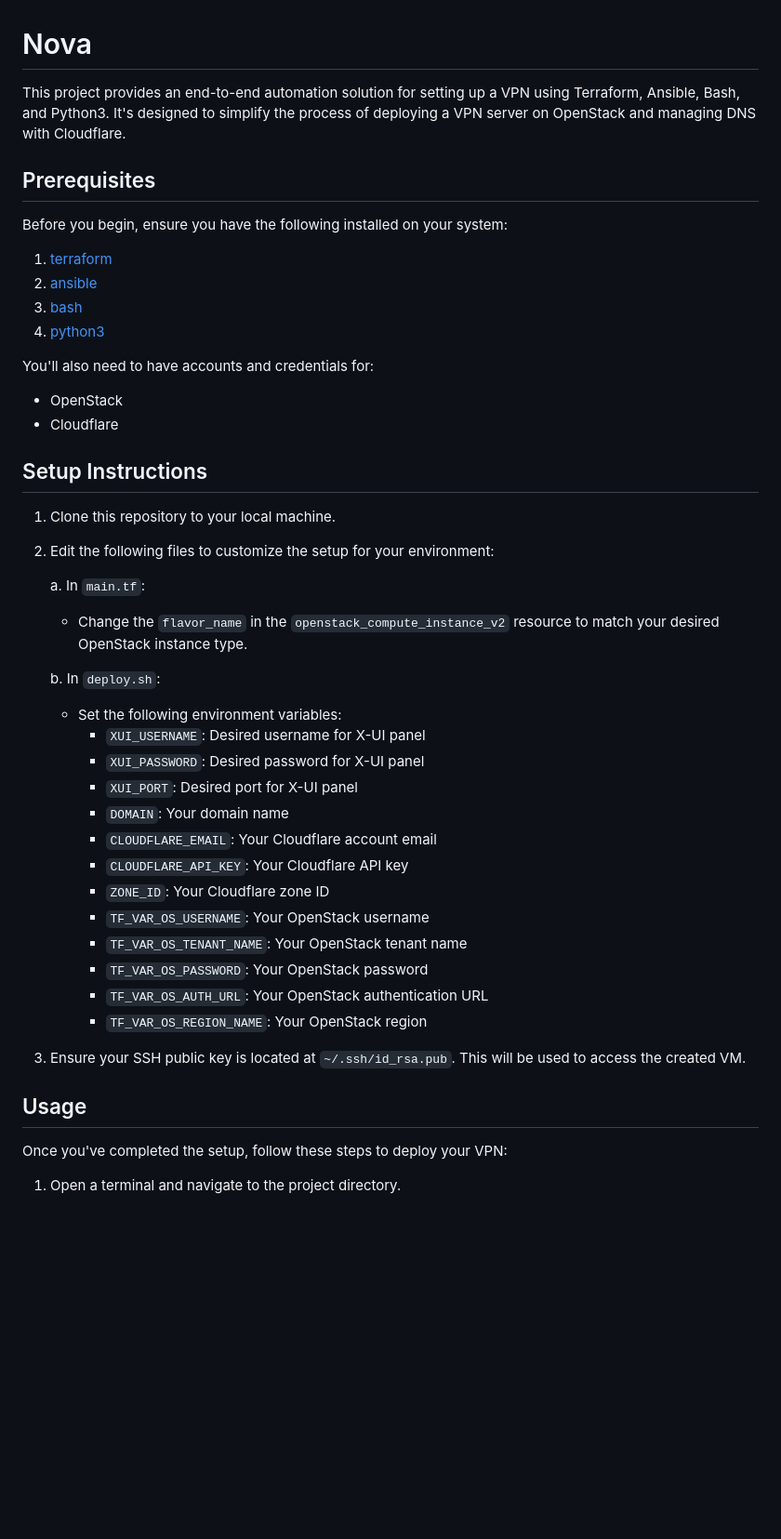
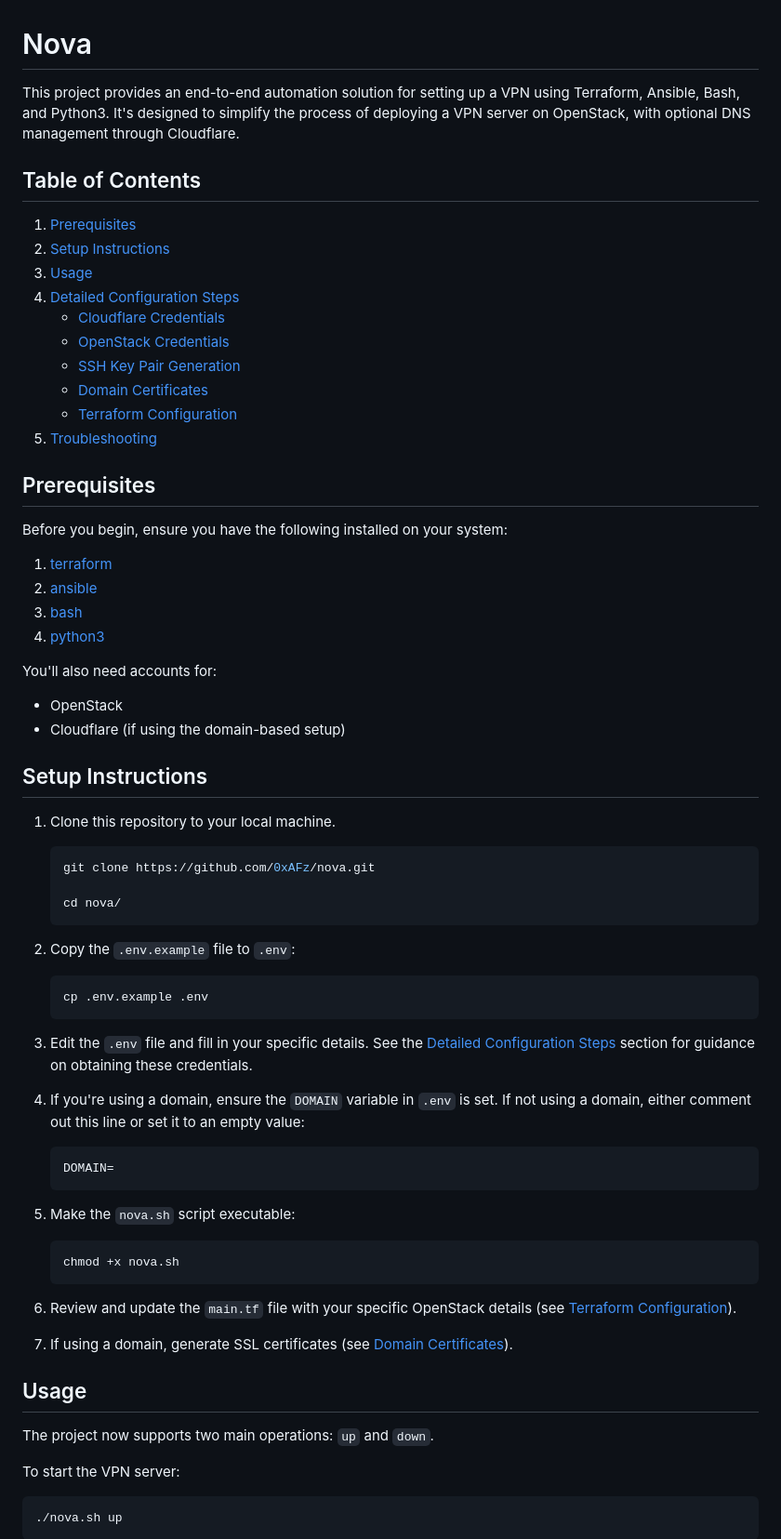
Before and after one commit to 0xAFz/nova, a Markdown page: README.md, the part around the change printed below. Shown: that part at 93% size. Rendered like a GitHub page; blank space fills up the shorter version.

````diff
--- a/README.md
+++ b/README.md
@@ -1,6 +1,18 @@
 # Nova
 
-This project provides an end-to-end automation solution for setting up a VPN using Terraform, Ansible, Bash, and Python3. It's designed to simplify the process of deploying a VPN server on OpenStack and managing DNS with Cloudflare.
+This project provides an end-to-end automation solution for setting up a VPN using Terraform, Ansible, Bash, and Python3. It's designed to simplify the process of deploying a VPN server on OpenStack, with optional DNS management through Cloudflare.
+
+## Table of Contents
+1. [Prerequisites](#prerequisites)
+2. [Setup Instructions](#setup-instructions)
+3. [Usage](#usage)
+4. [Detailed Configuration Steps](#detailed-configuration-steps)
+   - [Cloudflare Credentials](#cloudflare-credentials)
+   - [OpenStack Credentials](#openstack-credentials)
+   - [SSH Key Pair Generation](#ssh-key-pair-generation)
+   - [Domain Certificates](#domain-certificates)
+   - [Terraform Configuration](#terraform-configuration)
+5. [Troubleshooting](#troubleshooting)
 
 ## Prerequisites
 
@@ -11,40 +23,46 @@ Before you begin, ensure you have the following installed on your system:
 3. [bash](https://en.wikipedia.org/wiki/Bash_(Unix_shell))
 4. [python3](https://python.org)
 
-You'll also need to have accounts and credentials for:
-
+You'll also need accounts for:
 - OpenStack
-- Cloudflare
+- Cloudflare (if using the domain-based setup)
 
 ## Setup Instructions
 
 1. Clone this repository to your local machine.
+   ```bash
+   git clone https://github.com/0xAFz/nova.git
 
-2. Edit the following files to customize the setup for your environment:
+   cd nova/
+   ```
 
-   a. In `main.tf`:
-      - Change the `flavor_name` in the `openstack_compute_instance_v2` resource to match your desired OpenStack instance type.
+2. Copy the `.env.example` file to `.env`:
+   ```bash
+   cp .env.example .env
+   ```
 
-   b. In `deploy.sh`:
-      - Set the following environment variables:
-        - `XUI_USERNAME`: Desired username for X-UI panel
-        - `XUI_PASSWORD`: Desired password for X-UI panel
-        - `XUI_PORT`: Desired port for X-UI panel
-        - `DOMAIN`: Your domain name
-        - `CLOUDFLARE_EMAIL`: Your Cloudflare account email
-        - `CLOUDFLARE_API_KEY`: Your Cloudflare API key
-        - `ZONE_ID`: Your Cloudflare zone ID
-        - `TF_VAR_OS_USERNAME`: Your OpenStack username
-        - `TF_VAR_OS_TENANT_NAME`: Your OpenStack tenant name
-        - `TF_VAR_OS_PASSWORD`: Your OpenStack password
-        - `TF_VAR_OS_AUTH_URL`: Your OpenStack authentication URL
-        - `TF_VAR_OS_REGION_NAME`: Your OpenStack region
+3. Edit the `.env` file and fill in your specific details. See the [Detailed Configuration Steps](#detailed-configuration-steps) section for guidance on obtaining these credentials.
 
-3. Ensure your SSH public key is located at `~/.ssh/id_rsa.pub`. This will be used to access the created VM.
+4. If you're using a domain, ensure the `DOMAIN` variable in `.env` is set. If not using a domain, either comment out this line or set it to an empty value:
+   ```
+   DOMAIN=
+   ```
+
+5. Make the `nova.sh` script executable:
+   ```
+   chmod +x nova.sh
+   ```
+
+6. Review and update the `main.tf` file with your specific OpenStack details (see [Terraform Configuration](#terraform-configuration)).
+
+7. If using a domain, generate SSL certificates (see [Domain Certificates](#domain-certificates)).
 
 ## Usage
 
-Once you've completed the setup, follow these steps to deploy your VPN:
+The project now supports two main operations: `up` and `down`.
 
-1. Open a terminal and navigate to the project directory.
+To start the VPN server:
+```bash
+./nova.sh up
+```
 
````
Also changed, not shown: other parts of README.md (+87 -33 lines).
